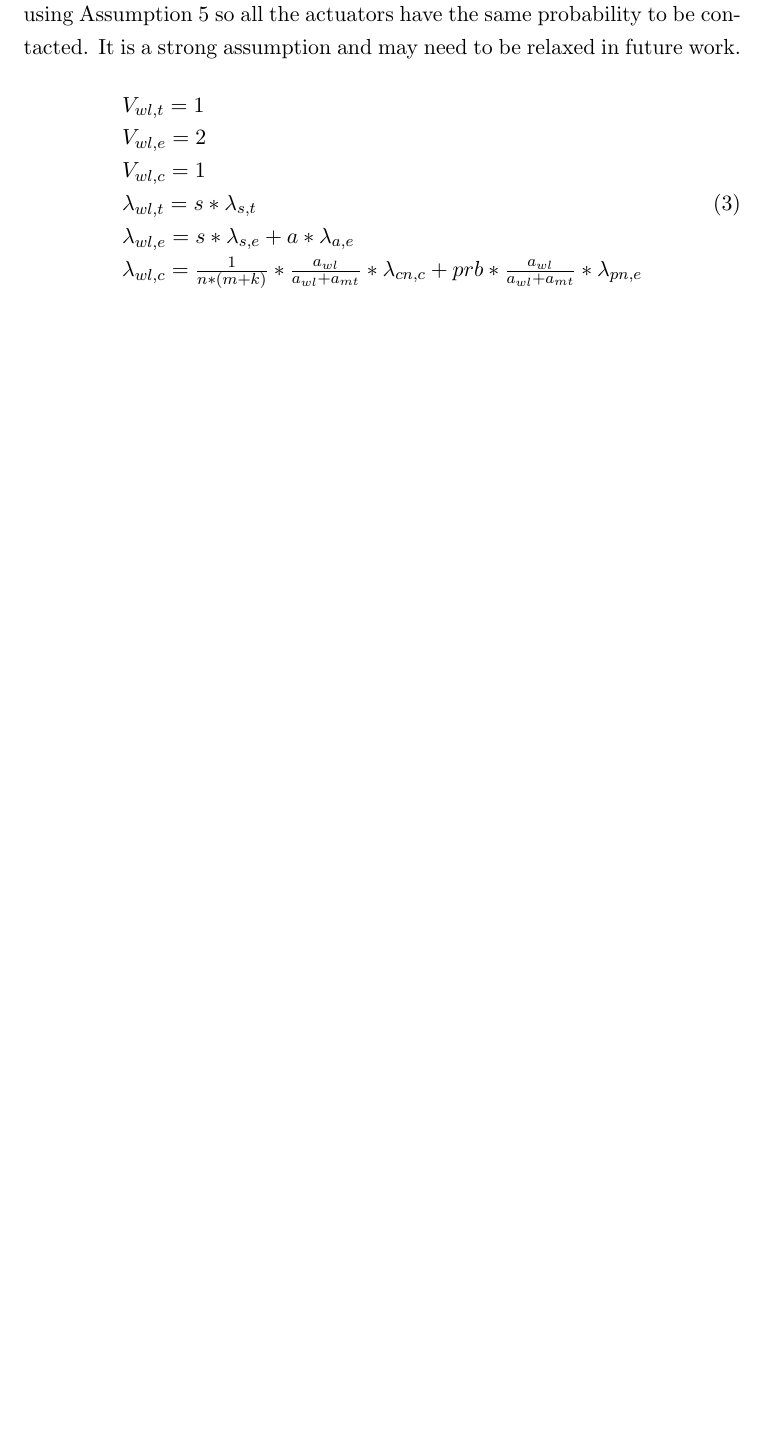
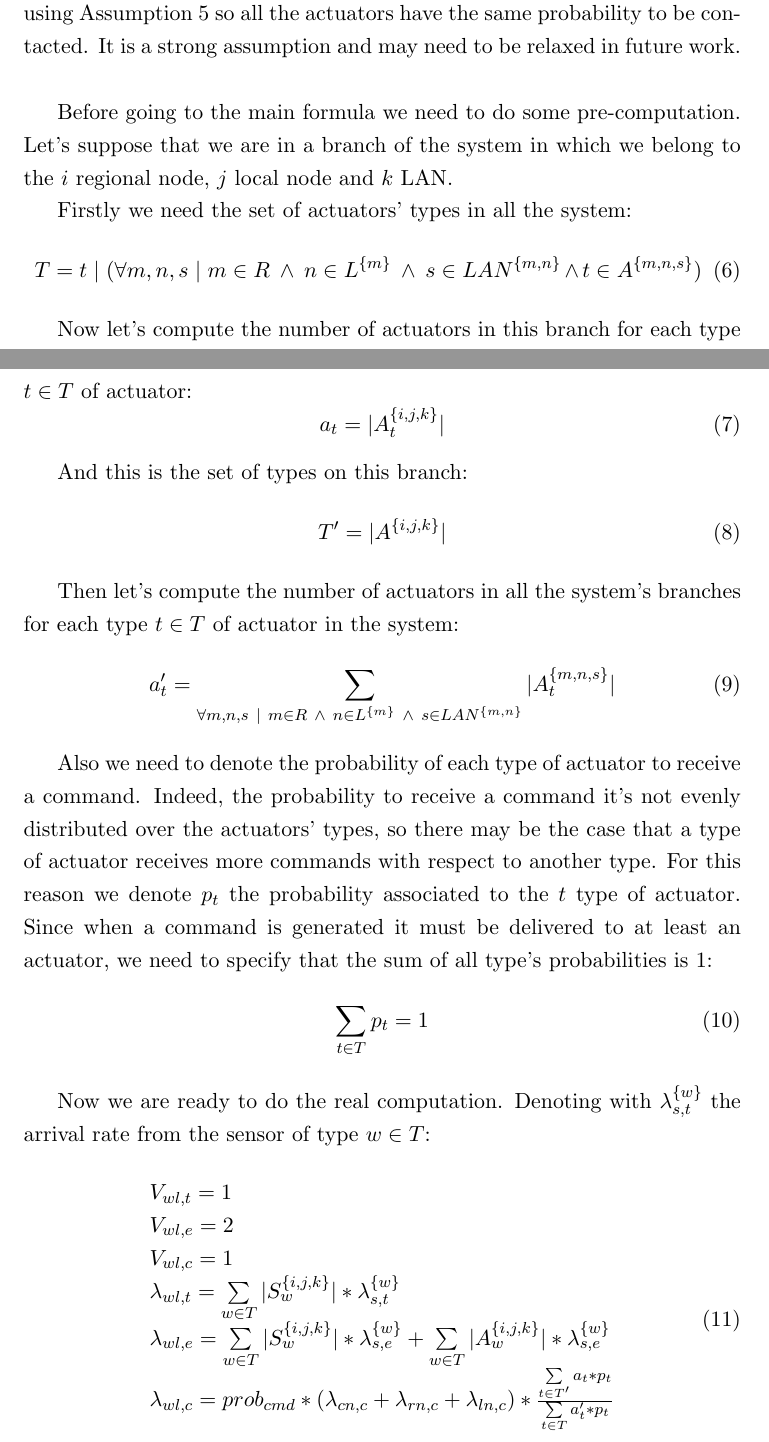
Before and after one commit to ThesisOrganization/prototype_simulation, a LaTeX document (docs/Temp doc/pl.tex): part of page 15 of 27 before the commit and two parts of pages 15 and 16 of 29 after it, the two joined at a grey line, cut so that both start at the same text, the shorter picture padded with empty space. The pictures show the PDF file docs/Temp doc/pl.pdf that the author committed with the source.

Commit message:
new start formulas

```diff
--- a/docs/Temp doc/pl.tex
+++ b/docs/Temp doc/pl.tex
@@ -139,12 +131,45 @@ Regarding the sensors, $\lambda_{s,t}$ and $\lambda_{s,e}$ are the rates at whic
 We will now analyze the behaviour of an actuator which receives commands from its primary node though a wireless or MANET LAN. The same relations apply also if the actuator is connected to a secondary node.\\
 The mean number of visits for a command message is 1.
 The rate at which an actuator can receive a command ($\lambda_{a,c}$) is composed by the rate at which a command can be received from the central node and by the probability to receive a command message from the primary/secondary node in response to a transition message. We assumed that commands from the central node are sent with a rate of $\lambda_{cn,c}$ and can reach any actuator in the whole network with the same probability by Assumption 5, so we need to weight the rate of the central node issuing commands with all the possible paths that this command can follow (over the possible $n$ regional nodes, their primary and secondary nodes, $m+k$ and over all the actuators connected to one of these primary/secondary nodes, $a_{wl}+a_{mt}$). The probability of issuing a command in response to a transition message received by the upper primary/secondary node (with a rate of $\lambda_{pn,e}$) is $prb$ and must be weighted by all the possible actuators connected to that node, $a_{mt}+a_{wl}$, which can be contacted by that message.
+
+
+%NEWWWW PARTTTTTT
+Before going to the main formula we need to do some pre-computation.
+%Let's suppose that we are in a branch of the system in which we belong to the $i$ regional node, $j$ local node and $k$ LAN.
+
+%Firstly let's compute the number of actuators in this branch for each type $t$ of actuator:
+%\begin{equation}
+%    a_{t} = \sum_{\forall m,n,s \ | \ m \in R \ \land \ n \in L^{\{m\}} \ \land \ s \in LAN^{\{m, n\}}}{ | A^{\{m, n, s\}}_{t} | }
+%\end{equation}
+
+Firstly we need the set of actuators' types in all the system:
+%Se volete in questa parte dite direttamente a parole che T è l'insieme di tutti i tipi di attuatori del sistema
+\begin{equation}
+    T = t \ | \ (\forall m,n,s \ | \ m \in R \ \land \ n \in L^{\{m\}} \ \land \ s \in LAN^{\{m, n\}} \land t \in A^{\{m,n,s\}})
+\end{equation}
+
+Then let's compute the number of actuators in all the system's branches for each type $t \in T$ of actuator in the system:
+\begin{equation}
+    a'_{t} = \sum_{\forall m,n,s \ | \ m \in R \ \land \ n \in L^{\{m\}} \ \land \ s \in LAN^{\{m, n\}}}{ |A^{\{m, n, s\}}_{t}| }
+\end{equation}
+
+
+Also we need to denote the probability of each type of actuator to receive a command. Indeed, the probability to receive a command it's not evenly distributed over the actuators' types, so there may be the case that a type of actuator receives more commands with respect to another type.
+For this reason we denote $p_t$ the probability associated to the $t$ type of actuator.
+Since when a command is generated it must be delivered to at least an actuator, we need to specify that the sum of all type's probabilities is 1:
+\begin{equation}
+    \sum_{t \in T}{p_t} = 1
+\end{equation}
+
+Now we are ready to do the real computation. Denoting $w \in T$ as the type of the actuator that we are considering, we can write:
+
 \begin{equation}
 	\begin{array}{l}
 		V_{a,c} = 1 \\
-		\lambda_{a, c} = \frac{1}{n} * (\frac{1}{m+k}) * \frac{1}{a_{mt}+a_{wl}} * \lambda_{cn, c} + prb * \frac{1}{a_{wl}+a_{mt}} * \lambda_{pn,e}   \\
+        \lambda_{a, c} = prob_{cmd} * (\lambda_{cn, c} + \lambda_{rn, c} + \lambda_{ln, c}) * \frac{p_{w}}{\sum\limits_{t \in T}{a'_{t} * p_{t}}}\\
 	\end{array}
 \end{equation}
+
 From the previous formulas and the open queue model we can compute the Service Demand, Utilization factor and Response time.
 \begin{equation}
 	\begin{array}{l}
@@ -162,16 +190,66 @@ More interesting are the formulas regarding the arrival rates.\\
 In the telemetry cases the total arrival rate $\lambda_{wl, t}$ is the rate of a single sensor multiplied by the number of sensors.\\
 For transition instead, $\lambda_{wl, e}$ will be a sum of two terms, since both actuators and sensors send messages.\\
 Finally for $\lambda_{wl, c}$, the first term is the case where the central node issues a command, so the sent command of that class of messages will arrive to an actuator with a certain probability, given the assumption 5 this probability is one over the sum of all possible paths that can be taken by this message: one of the regional node, then one of the primary or secondary node and then one of all the actuators, in this case we are concerned only if they go on the WIRELESS($\frac{a_{wl}}{a_{wl}+a_{mt}}$). The second term instead is the case where a command is prompted due to a transition message; so we multiply the arrival rate of transition event for primary or secondary node ($\lambda_{pn,e}$ or $\lambda_{sn,e}$ the LAN is connected to a secondary node) by the probability of the transition to generate a command ($prb$), multiplied by the probability that the message needs to reach an actuator in this network ($\frac{a_{wl}}{a_{wl}+a_{mt}}$). We are using Assumption 5 so all the actuators have the same probability to be contacted. It is a strong assumption and may need to be relaxed in future work.\\
+
+
+%NEW PARTTTTTT
+Before going to the main formula we need to do some pre-computation.
+Let's suppose that we are in a branch of the system in which we belong to the $i$ regional node, $j$ local node and $k$ LAN.
+
+Firstly we need the set of actuators' types in all the system:
+%Se volete in questa parte dite direttamente a parole che T è l'insieme di tutti i tipi di attuatori del sistema
+\begin{equation}
+    T = t \ | \ (\forall m,n,s \ | \ m \in R \ \land \ n \in L^{\{m\}} \ \land \ s \in LAN^{\{m, n\}} \land t \in A^{\{m,n,s\}})
+\end{equation}
+
+Now let's compute the number of actuators in this branch for each type $t \in T$ of actuator:
+\begin{equation}
+    a_{t} = | A^{\{i, j, k\}}_{t} |
+\end{equation}
+
+And this is the set of types on this branch:
+\begin{equation}
+    T' = | A^{\{i, j, k\}} |
+\end{equation}
+
+
+
+Then let's compute the number of actuators in all the system's branches for each type $t \in T$ of actuator in the system:
+\begin{equation}
+    a'_{t} = \sum_{\forall m,n,s \ | \ m \in R \ \land \ n \in L^{\{m\}} \ \land \ s \in LAN^{\{m, n\}}}{ |A^{\{m, n, s\}}_{t}| }
+\end{equation}
+
+
+Also we need to denote the probability of each type of actuator to receive a command. Indeed, the probability to receive a command it's not evenly distributed over the actuators' types, so there may be the case that a type of actuator receives more commands with respect to another type.
+For this reason we denote $p_t$ the probability associated to the $t$ type of actuator.
+Since when a command is generated it must be delivered to at least an actuator, we need to specify that the sum of all type's probabilities is 1:
+\begin{equation}
+    \sum_{t \in T}{p_t} = 1
+\end{equation}
+
+Now we are ready to do the real computation. Denoting with $\lambda^{\{w\}}_{s, t}$ the arrival rate from the sensor of type $w \in T$:
+
+
 \begin{equation}
     \begin{array}{l}
         V_{wl, t} = 1 \\
         V_{wl, e} = 2 \\ %reply
         V_{wl,c} = 1 \\
-        \lambda_{wl, t} = s*\lambda_{s, t} \\
-        \lambda_{wl, e} = s*\lambda_{s, e} + a*\lambda_{a, e} \\
-				\lambda_{wl, c} = \frac{1}{n*(m+k)} * \frac{a_{wl}}{a_{wl}+a_{mt}} * \lambda_{cn, c} + prb * \frac{a_{wl}}{a_{wl}+a_{mt}} * \lambda_{pn,e}   \\\
+        \lambda_{wl, t} = \sum\limits_{w \in T}{| S^{\{i,j,k\}}_{w} | * \lambda^{\{w\}}_{s, t}}  \\
+        \lambda_{wl, e} = \sum\limits_{w \in T}{| S^{\{i,j,k\}}_{w} | * \lambda^{\{w\}}_{s, e}} + \sum\limits_{w \in T}{| A^{\{i,j,k\}}_{w} | * \lambda^{\{w\}}_{s, e}}\\
+		\lambda_{wl, c} = prob_{cmd} * (\lambda_{cn, c} + \lambda_{rn, c} + \lambda_{ln, c}) * \frac{\sum\limits_{t \in T'}{a_{t} * p_{t}}}{\sum\limits_{t \in T}{a'_{t} * p_{t}}}  \\\
+
+
     \end{array}
 \end{equation}
+
+
+
+%END NEW PART
+
+
+
+
 In the last equation, the second term requires a change from primary node arrival rate to secondary node arrival rate in the case that the upper node is indeed a secondary.\\
 From the previous formulas and the open queue model we can compute the Service Demand, Utilization factor and Response time.
 \begin{equation}
```
Also changed, not shown: docs/Temp doc/pl.pdf, docs/Temp doc/pl.tex (85 more changed lines), 3 other files.
